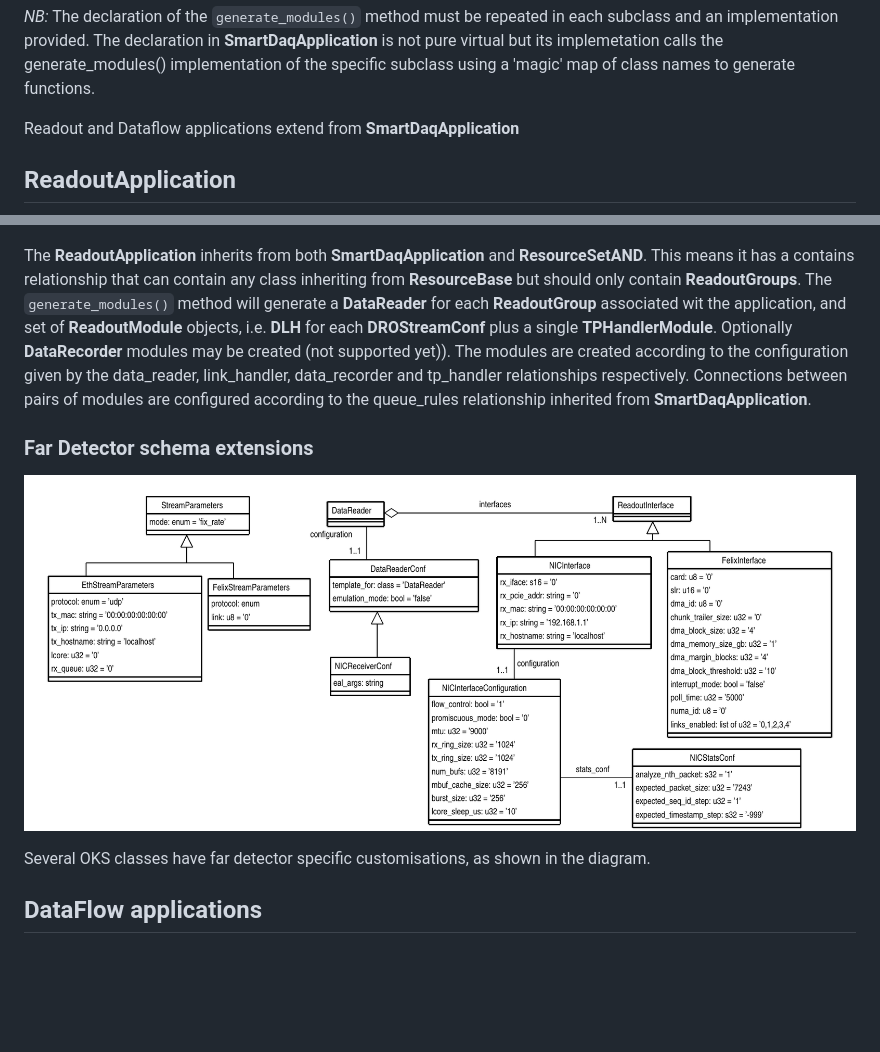
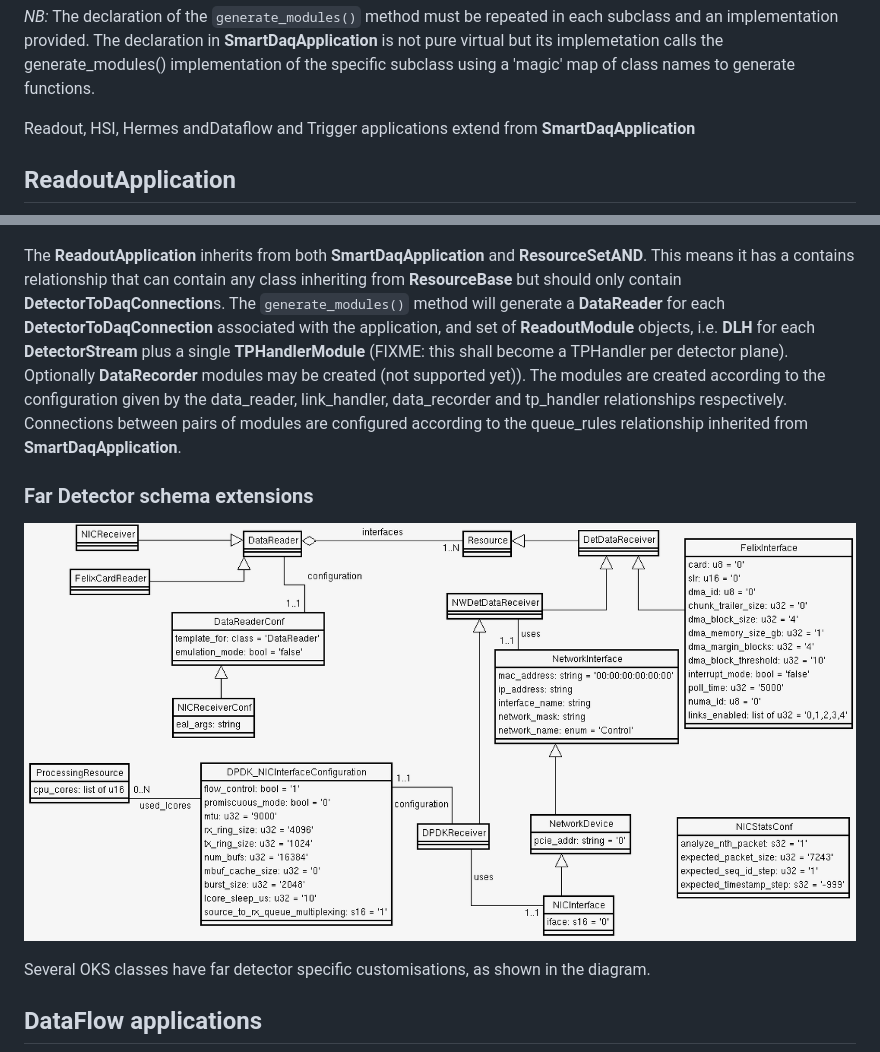
Before and after one commit to DUNE-DAQ/appmodel, a Markdown page: docs/README.md, 2 parts joined by grey strips. Drawn GitHub-style; pictures changed too: docs/fd_customizations.png; blank space fills up the shorter version.

Commit message:
update views and example configs

```diff
--- a/docs/README.md
+++ b/docs/README.md
@@ -21,7 +21,7 @@ know how to connect the modules internally and to network endpoints.
  implemetation calls the generate_modules() implementation of the
  specific subclass using a 'magic' map of class names to generate functions.
 
-Readout and Dataflow applications extend from **SmartDaqApplication**
+Readout, HSI, Hermes andDataflow and Trigger applications extend from **SmartDaqApplication**
 ## ReadoutApplication
 
  ![ReadoutApplication schema class diagram not including classes whose
@@ -30,9 +30,9 @@ Readout and Dataflow applications extend from **SmartDaqApplication**
  The **ReadoutApplication** inherits from both **SmartDaqApplication**
 and **ResourceSetAND**. This means it has a contains relationship that
 can contain any class inheriting from **ResourceBase** but should only
-contain **ReadoutGroups**. The `generate_modules()` method will
-generate a **DataReader** for each **ReadoutGroup** associated wit the application, and set of **ReadoutModule** objects, i.e. **DLH** for each
-**DROStreamConf** plus a single **TPHandlerModule**. Optionally **DataRecorder** modules may be created (not supported yet)). The modules are created
+contain **DetectorToDaqConnection**s. The `generate_modules()` method will
+generate a **DataReader** for each **DetectorToDaqConnection** associated with the application, and set of **ReadoutModule** objects, i.e. **DLH** for each
+**DetectorStream** plus a single **TPHandlerModule** (FIXME: this shall become a TPHandler per detector plane). Optionally **DataRecorder** modules may be created (not supported yet)). The modules are created
 according to the configuration given by the data_reader, link_handler, data_recorder
 and tp_handler relationships respectively. Connections between pairs
 of modules are configured according to the queue_rules relationship
```
Also changed, not shown: docs/wiec_app.png (added), 8 other files.
